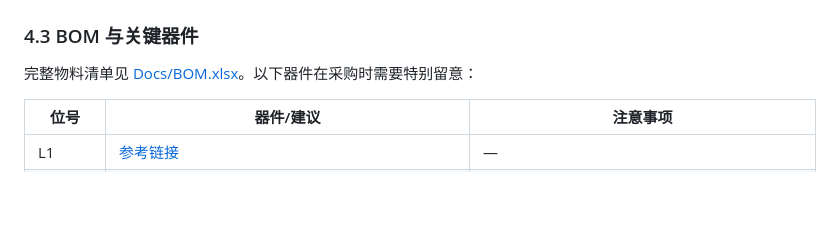
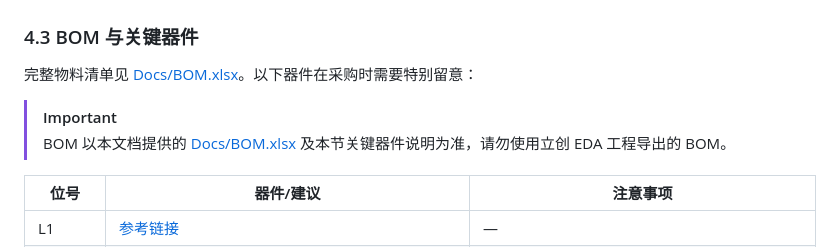
Before and after one commit to woyoung1/HVCCPS, a Markdown page: README_zh.md, the part around the change. GitHub-like rendering; blank space fills up the shorter version.

```diff
--- a/README_zh.md
+++ b/README_zh.md
@@ -179,6 +179,9 @@ flowchart LR
 ### 4.3 BOM 与关键器件
 
 完整物料清单见 [Docs/BOM.xlsx](Docs/BOM.xlsx)。以下器件在采购时需要特别留意：
+
+> [!IMPORTANT]
+> BOM 以本文档提供的 [Docs/BOM.xlsx](Docs/BOM.xlsx) 及本节关键器件说明为准，请勿使用立创 EDA 工程导出的 BOM。
 
 | 位号 | 器件/建议 | 注意事项 |
 |---|---|---|
```
Also changed, not shown: README.md (+3 -0 lines).
